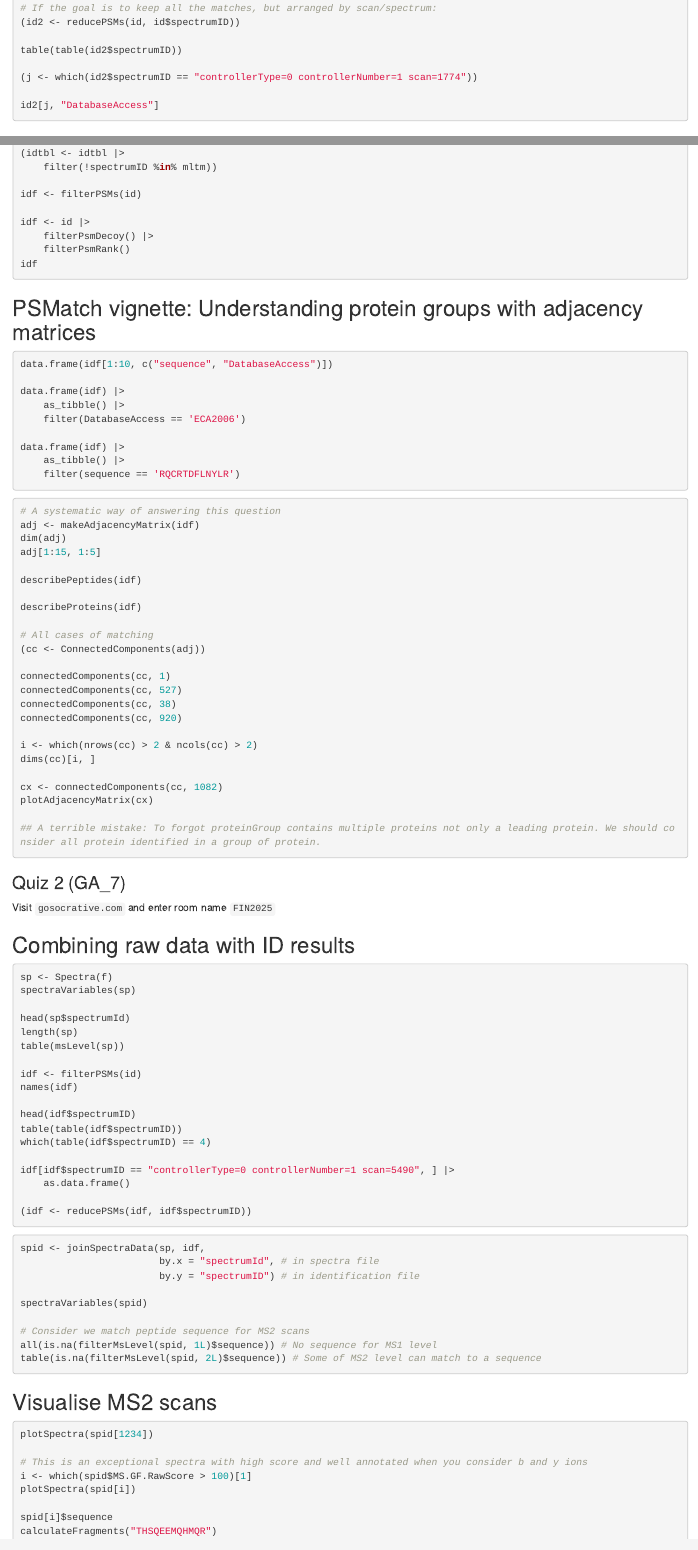
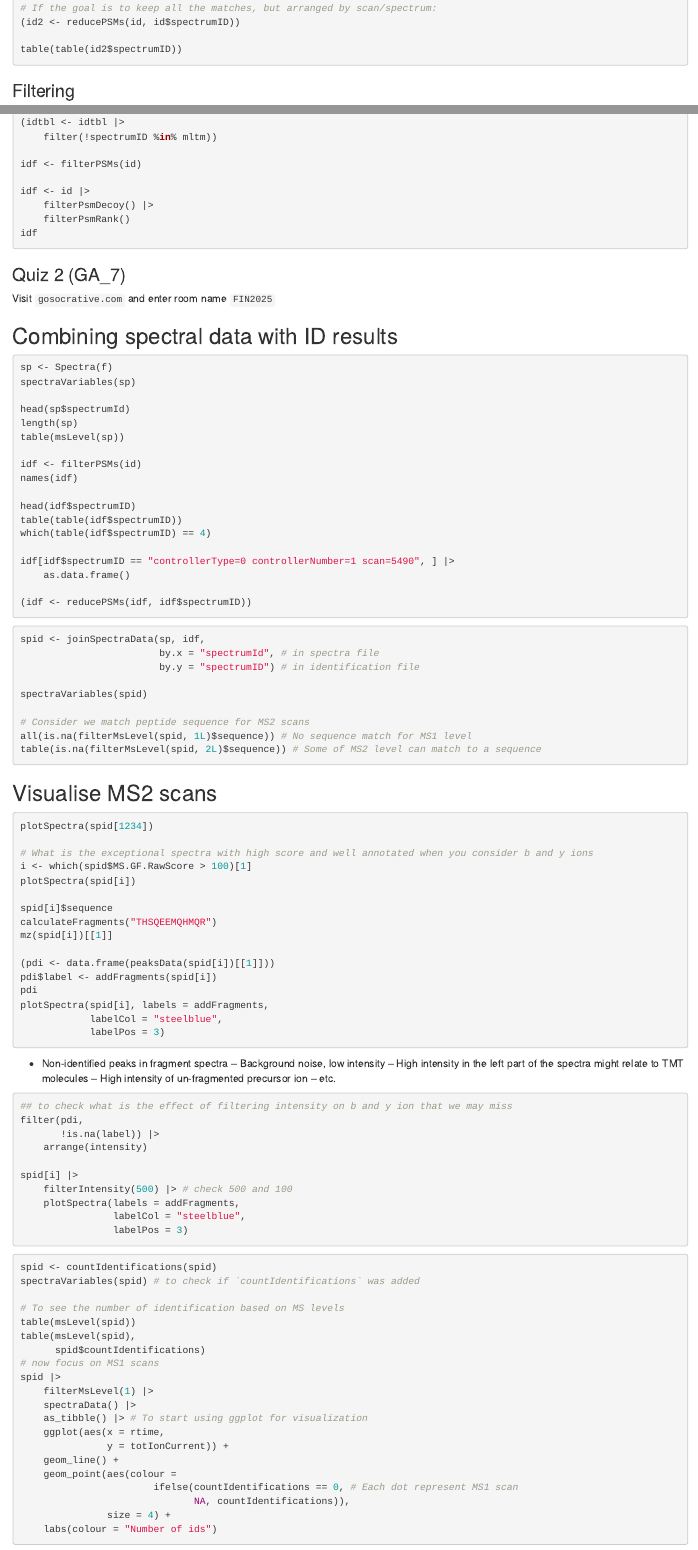
Before and after one commit to oljabe/MSProt2025, an R Markdown document (3rdDay_5May_11&12.Rmd): the page in a window 1100 px wide, from 1030 px down before the commit and from 1070 px down after it, so that both start at the same text, and a second part further down, joined at a grey line. Rendered offline with R 4.5, knitr and Pandoc, with nearby package versions.

Commit message:
update more

````diff
--- a/3rdDay_5May_11&12.Rmd
+++ b/3rdDay_5May_11&12.Rmd
@@ -43,10 +45,6 @@ id[i, ] |>
 (id2 <- reducePSMs(id, id$spectrumID))
 
 table(table(id2$spectrumID))
-
-(j <- which(id2$spectrumID == "controllerType=0 controllerNumber=1 scan=1774"))
-
-id2[j, "DatabaseAccess"]
 
 ```
 
@@ -91,53 +89,11 @@ idf <- id |>
     filterPsmRank()
 idf
 ```
-
-## PSMatch vignette: Understanding protein groups with adjacency matrices
-
-```{r, eval=FALSE}
-data.frame(idf[1:10, c("sequence", "DatabaseAccess")])
-
-data.frame(idf) |>
-    as_tibble() |>
-    filter(DatabaseAccess == 'ECA2006')
-
-data.frame(idf) |>
-    as_tibble() |>
-    filter(sequence == 'RQCRTDFLNYLR')
-```
-
-```{r, eval=FALSE}
-# A systematic way of answering this question
-adj <- makeAdjacencyMatrix(idf)
-dim(adj)
-adj[1:15, 1:5]
-
-describePeptides(idf)
-
-describeProteins(idf)
-
-# All cases of matching
-(cc <- ConnectedComponents(adj))
-
-connectedComponents(cc, 1)
-connectedComponents(cc, 527)
-connectedComponents(cc, 38)
-connectedComponents(cc, 920)
-
-i <- which(nrows(cc) > 2 & ncols(cc) > 2)
-dims(cc)[i, ]
-
-cx <- connectedComponents(cc, 1082)
-plotAdjacencyMatrix(cx)
-
-## A terrible mistake: To forgot proteinGroup contains multiple proteins not only a leading protein. We should consider all protein identified in a group of protein.
-```
-
 ### Quiz 2 (GA_7)
 
 Visit `gosocrative.com` and enter room name `FIN2025`
 
-## Combining raw data with ID results
+## Combining spectral data with ID results
 
 ```{r, eval=FALSE}
 sp <- Spectra(f)
@@ -168,7 +124,7 @@ spid <- joinSpectraData(sp, idf,
 spectraVariables(spid)
 
 # Consider we match peptide sequence for MS2 scans
-all(is.na(filterMsLevel(spid, 1L)$sequence)) # No sequence for MS1 level
+all(is.na(filterMsLevel(spid, 1L)$sequence)) # No sequence match for MS1 level
 table(is.na(filterMsLevel(spid, 2L)$sequence)) # Some of MS2 level can match to a sequence
 ```
 
@@ -177,7 +133,7 @@ table(is.na(filterMsLevel(spid, 2L)$sequence)) # Some of MS2 level can match to
 ```{r, eval=FALSE}
 plotSpectra(spid[1234])
 
-# This is an exceptional spectra with high score and well annotated when you consider b and y ions
+# What is the exceptional spectra with high score and well annotated when you consider b and y ions
 i <- which(spid$MS.GF.RawScore > 100)[1]
 plotSpectra(spid[i])
 
````
Also changed, not shown: 2ndDay_30Apr.Rmd (+1 -1 lines), 3rdDay_5May_11&12.Rmd (4 more changed lines).
